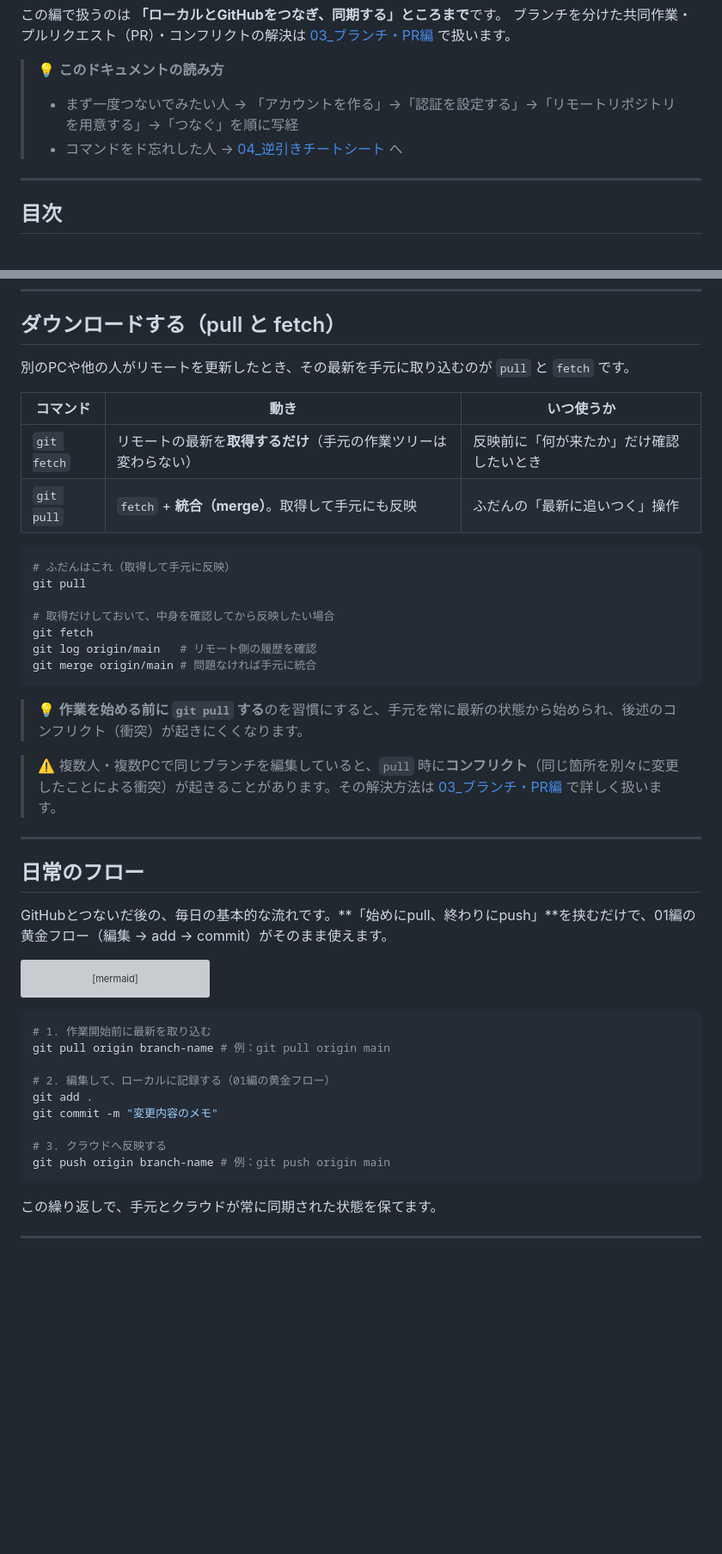
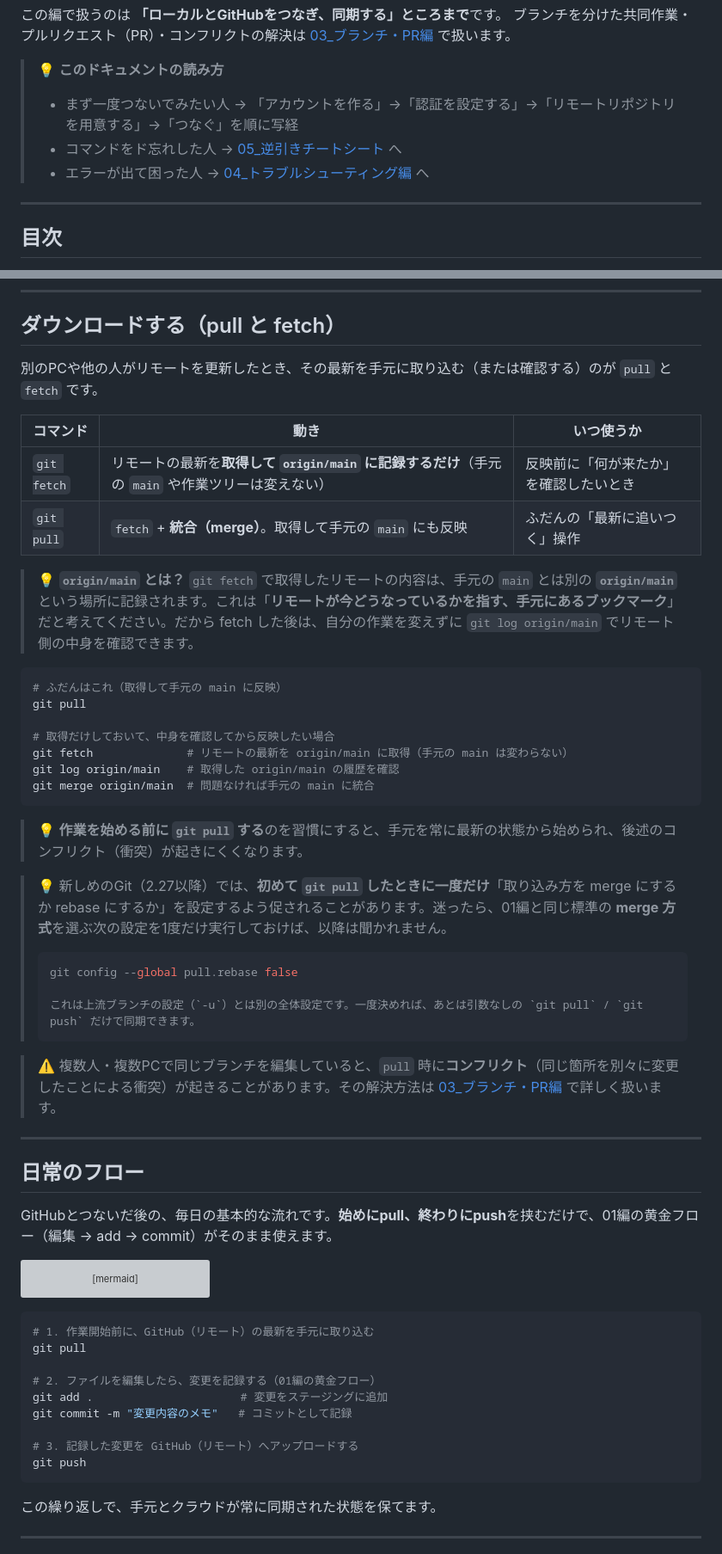
Before and after one commit to Ryu-Koroyasu/git-practice, a Markdown page: 02_GitHub編.md, 2 parts joined by grey strips. Shown at 86% size. Rendered like a GitHub page; blank space fills up the shorter version; grey boxes are pictures that could not be loaded.

````diff
--- a/02_GitHub編.md
+++ b/02_GitHub編.md
@@ -8,7 +8,8 @@
 
 > 💡 **このドキュメントの読み方**
 > - まず一度つないでみたい人 → 「アカウントを作る」→「認証を設定する」→「リモートリポジトリを用意する」→「つなぐ」を順に写経
-> - コマンドをド忘れした人 → [04_逆引きチートシート](04_逆引きチートシート.md) へ
+> - コマンドをド忘れした人 → [05_逆引きチートシート](05_逆引きチートシート.md) へ
+> - エラーが出て困った人 → [04_トラブルシューティング編](04_トラブルシューティング編.md) へ
 
 ---
 
@@ -412,24 +458,32 @@ git push
 
 ## ダウンロードする（pull と fetch）
 
-別のPCや他の人がリモートを更新したとき、その最新を手元に取り込むのが `pull` と `fetch` です。
+別のPCや他の人がリモートを更新したとき、その最新を手元に取り込む（または確認する）のが `pull` と `fetch` です。
 
 | コマンド | 動き | いつ使うか |
 |---|---|---|
-| `git fetch` | リモートの最新を**取得するだけ**（手元の作業ツリーは変わらない） | 反映前に「何が来たか」だけ確認したいとき |
-| `git pull` | `fetch` + **統合（merge）**。取得して手元にも反映 | ふだんの「最新に追いつく」操作 |
+| `git fetch` | リモートの最新を**取得して `origin/main` に記録するだけ**（手元の `main` や作業ツリーは変えない） | 反映前に「何が来たか」を確認したいとき |
+| `git pull` | `fetch` + **統合（merge）**。取得して手元の `main` にも反映 | ふだんの「最新に追いつく」操作 |
+
+> 💡 **`origin/main` とは？** `git fetch` で取得したリモートの内容は、手元の `main` とは別の **`origin/main`** という場所に記録されます。これは「**リモートが今どうなっているかを指す、手元にあるブックマーク**」だと考えてください。だから fetch した後は、自分の作業を変えずに `git log origin/main` でリモート側の中身を確認できます。
 
 ```bash
-# ふだんはこれ（取得して手元に反映）
+# ふだんはこれ（取得して手元の main に反映）
 git pull
 
 # 取得だけしておいて、中身を確認してから反映したい場合
-git fetch
-git log origin/main   # リモート側の履歴を確認
-git merge origin/main # 問題なければ手元に統合
+git fetch              # リモートの最新を origin/main に取得（手元の main は変わらない）
+git log origin/main    # 取得した origin/main の履歴を確認
+git merge origin/main  # 問題なければ手元の main に統合
 ```
 
 > 💡 **作業を始める前に `git pull` する**のを習慣にすると、手元を常に最新の状態から始められ、後述のコンフリクト（衝突）が起きにくくなります。
+
+> 💡 新しめのGit（2.27以降）では、**初めて `git pull` したときに一度だけ**「取り込み方を merge にするか rebase にするか」を設定するよう促されることがあります。迷ったら、01編と同じ標準の **merge 方式**を選ぶ次の設定を1度だけ実行しておけば、以降は聞かれません。
+> ```bash
+> git config --global pull.rebase false
+>
+> これは上流ブランチの設定（`-u`）とは別の全体設定です。一度決めれば、あとは引数なしの `git pull` / `git push` だけで同期できます。
 
 > ⚠️ 複数人・複数PCで同じブランチを編集していると、`pull` 時に**コンフリクト**（同じ箇所を別々に変更したことによる衝突）が起きることがあります。その解決方法は [03_ブランチ・PR編](03_ブランチ・PR編.md) で詳しく扱います。
 
@@ -437,7 +491,7 @@ git merge origin/main # 問題なければ手元に統合
 
 ## 日常のフロー
 
-GitHubとつないだ後の、毎日の基本的な流れです。**「始めにpull、終わりにpush」**を挟むだけで、01編の黄金フロー（編集 → add → commit）がそのまま使えます。
+GitHubとつないだ後の、毎日の基本的な流れです。**始めにpull、終わりにpush**を挟むだけで、01編の黄金フロー（編集 → add → commit）がそのまま使えます。
 
 ```mermaid
 graph LR
@@ -452,15 +506,15 @@ graph LR
 ```
 
 ```bash
-# 1. 作業開始前に最新を取り込む
-git pull origin branch-name # 例：git pull origin main
+# 1. 作業開始前に、GitHub（リモート）の最新を手元に取り込む
+git pull
 
-# 2. 編集して、ローカルに記録する（01編の黄金フロー）
-git add .
-git commit -m "変更内容のメモ"
+# 2. ファイルを編集したら、変更を記録する（01編の黄金フロー）
+git add .                      # 変更をステージングに追加
+git commit -m "変更内容のメモ"   # コミットとして記録
 
-# 3. クラウドへ反映する
-git push origin branch-name # 例：git push origin main
+# 3. 記録した変更を GitHub（リモート）へアップロードする
+git push
 ```
 
 この繰り返しで、手元とクラウドが常に同期された状態を保てます。
````
Also changed, not shown: other parts of 02_GitHub編.md (+54 -9 lines), images/02_github/gh_auth_login.png (added), images/02_github/gh_authorize_window.png (added).
